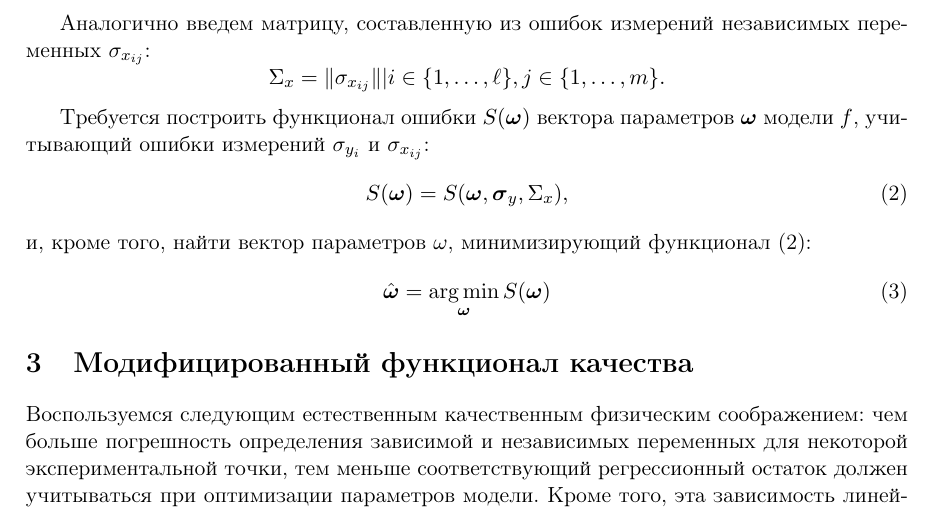
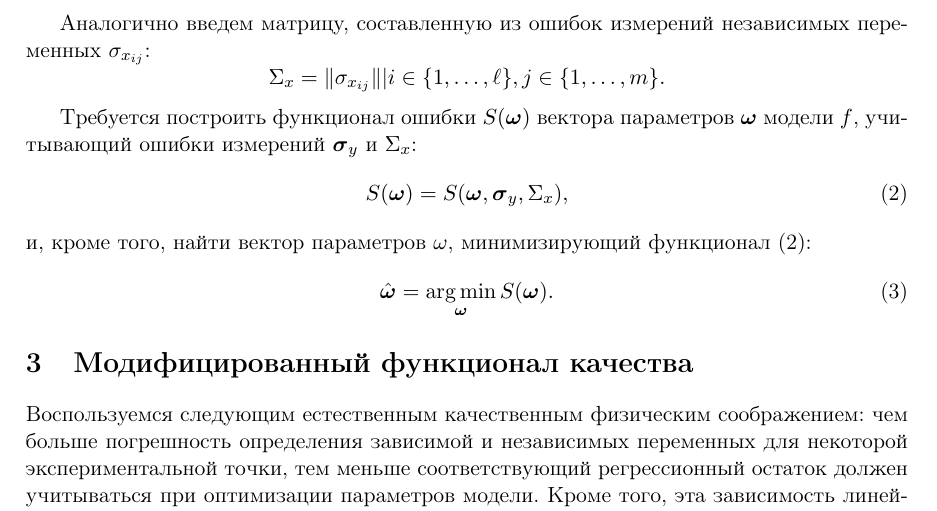
Before and after one commit to 0xd34df00d/RefractOptics, a LaTeX document (doc/Rudoy2014LevMar.tex): part of page 2 of 9, cut so that both start at the same text. Compiled offline with pdfLaTeX.

Commit message:
[2014LevMar] Slight style fixes.

```diff
--- a/doc/Rudoy2014LevMar.tex
+++ b/doc/Rudoy2014LevMar.tex
@@ -125,8 +125,8 @@ $\sigma_{x_{ij}}$:
 \]
 
 Требуется построить функционал ошибки $S(\bomega)$ вектора параметров
-$\bomega$ модели $f$, учитывающий ошибки измерений $\sigma_{y_i}$ и
-$\sigma_{x_{ij}}$:
+$\bomega$ модели $f$, учитывающий ошибки измерений $\boldsymbol{\sigma}_y$ и
+$\Sigma_x$:
 \begin{equation}
   S(\bomega) = S(\bomega, \boldsymbol{\sigma}_y, \Sigma_x),
   \label{eq:s_modified}
@@ -134,7 +134,7 @@ $\sigma_{x_{ij}}$:
 и, кроме того, найти вектор параметров $\omega$, минимизирующий функционал
 \eqref{eq:s_modified}:
 \begin{equation}
-  \hat{\bomega} = \mathop{\arg \min}\limits_{\bomega} S(\bomega)
+  \hat{\bomega} = \mathop{\arg \min}\limits_{\bomega} S(\bomega).
 \end{equation}
 
 \section{Модифицированный функционал качества}
```
